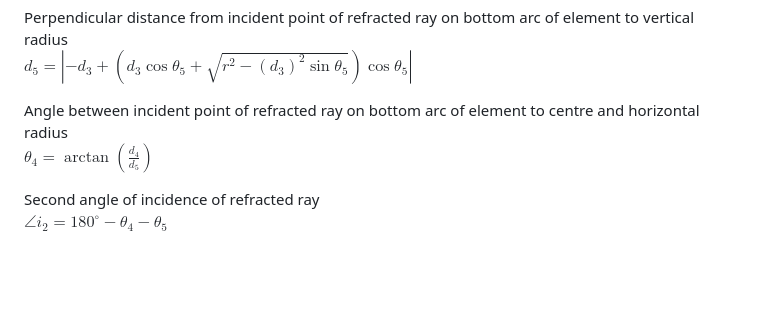
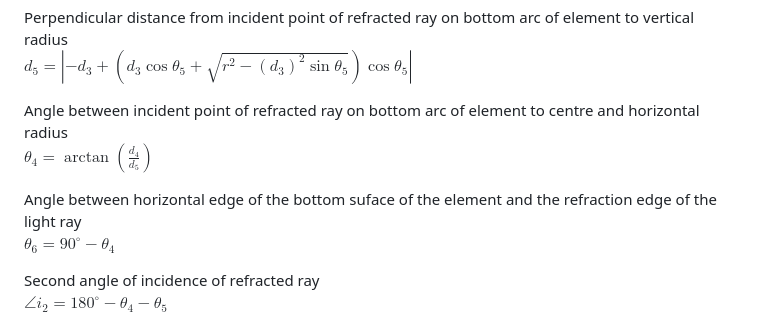
Before and after one commit to Yinnotayl/Liquid-Glass-Effect-iOS26, a Markdown page: README.md, the part around the change. Rendered like a GitHub page; blank space fills up the shorter version.

```diff
--- a/README.md
+++ b/README.md
@@ -73,6 +73,9 @@ $d_5=\left| -d_3 + (d_3 \cos\theta_5 + \sqrt{r^2-(d_3)^2\sin\theta_5})\cos\theta
 Angle between incident point of refracted ray on bottom arc of element to centre and horizontal radius \
 $\theta_4=\arctan(\frac{d_4}{d_5})$
 
+Angle between horizontal edge of the bottom suface of the element and the refraction edge of the light ray \
+$\theta_6=90^\circ - \theta_4$
+
 Second angle of incidence of refracted ray \
 $\angle i_2 = 180^\circ - \theta_4 - \theta_5$
 
```
